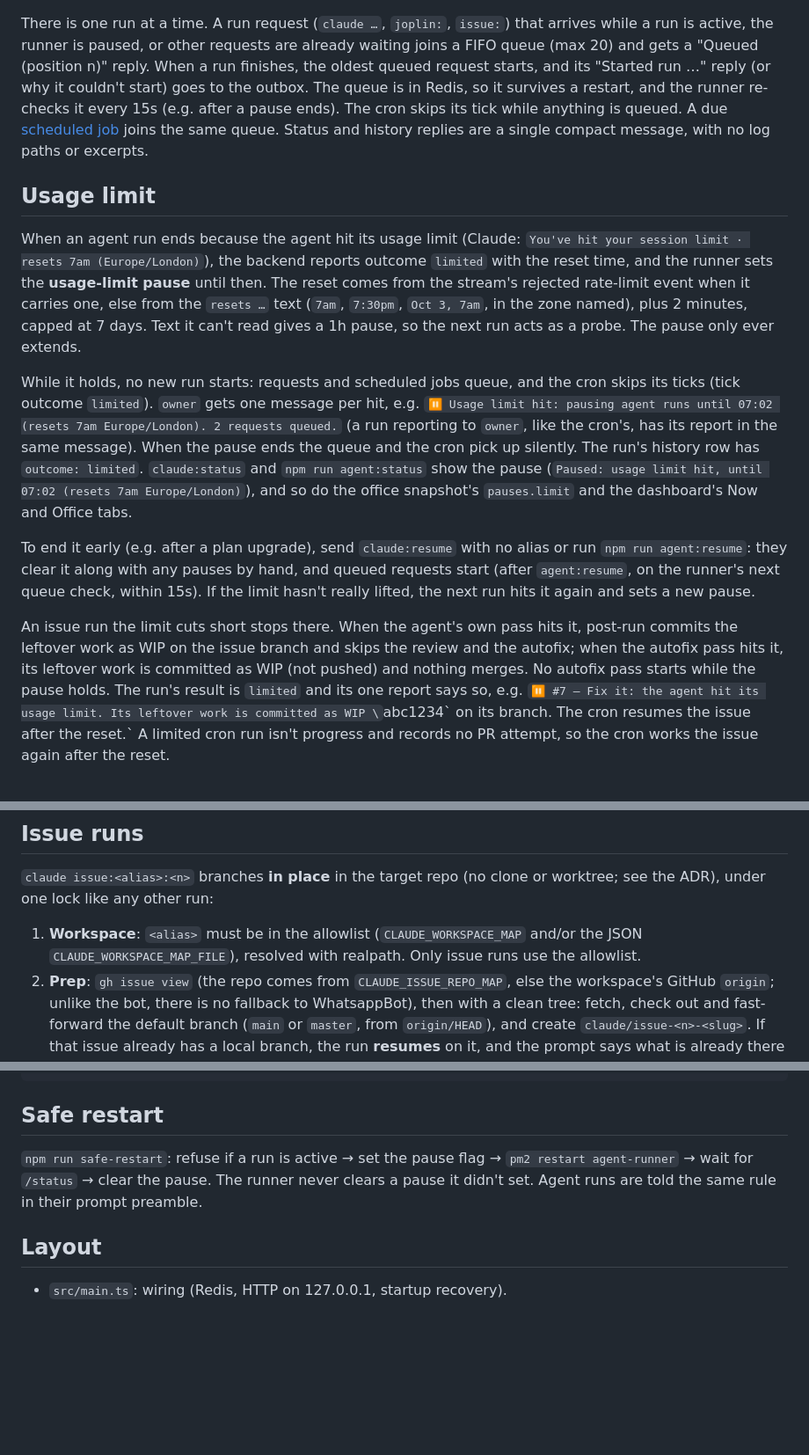
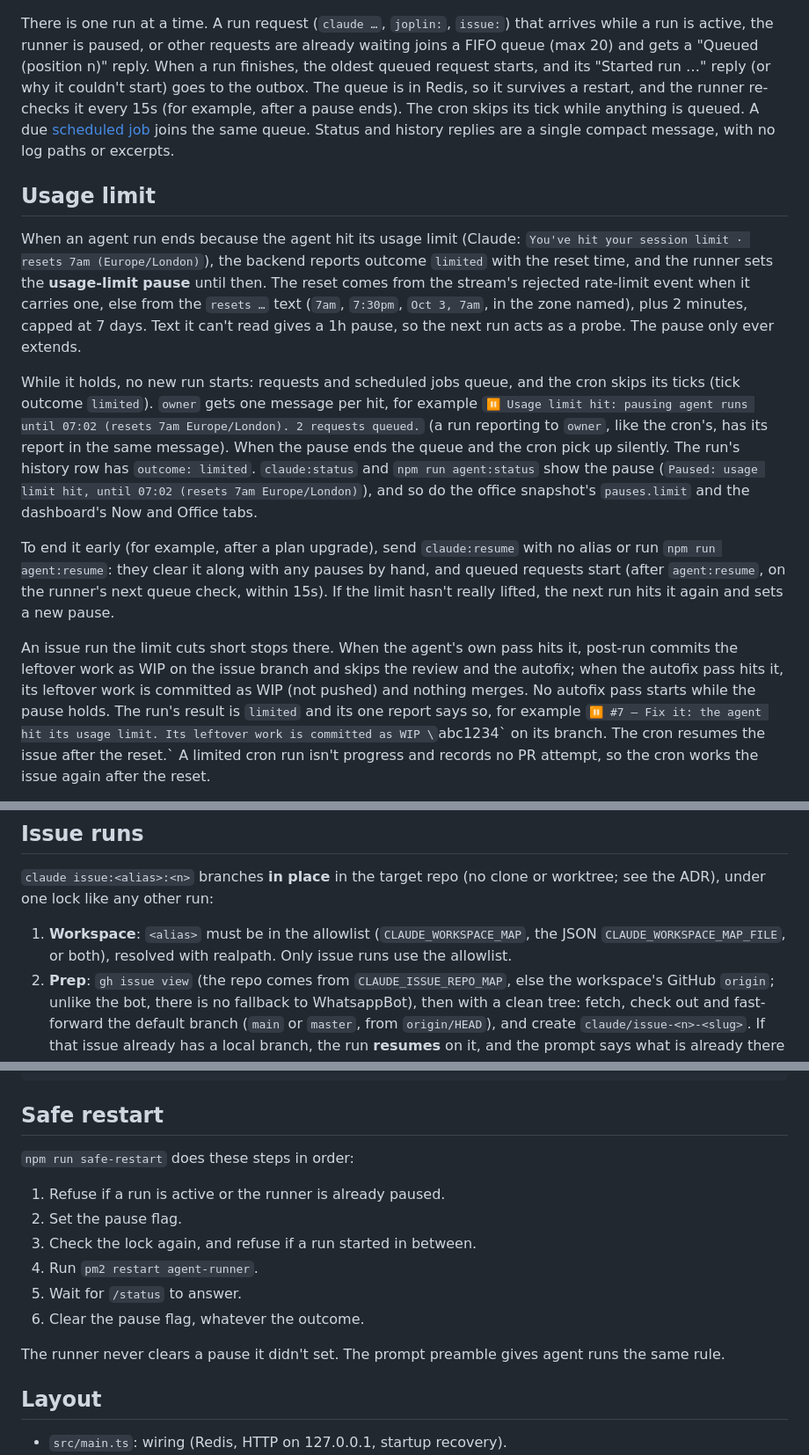
Before and after one commit to alexisNorthcoders/agent-runner, a Markdown page: README.md, 3 parts joined by grey strips. Shown at 88% size. GitHub-like rendering; blank space fills up the shorter version.

```diff
--- a/README.md
+++ b/README.md
@@ -42,10 +46,10 @@ There is one run at a time. A run request (`claude …`, `joplin:`, `issue:`) th
 run is active, the runner is paused, or other requests are already waiting joins a FIFO queue
 (max 20) and gets a "Queued (position n)" reply. When a run finishes, the oldest queued request
 starts, and its "Started run …" reply (or why it couldn't start) goes to the outbox. The queue is
-in Redis, so it survives a restart, and the runner re-checks it every 15s (e.g. after a pause
+in Redis, so it survives a restart, and the runner re-checks it every 15s (for example, after a pause
 ends). The cron skips its tick while anything is queued. A due [scheduled job](#scheduled-jobs) joins
-the same queue. Status and history
-replies are a single compact message, with no log paths or excerpts.
+the same queue. Status and history replies are a single compact message, with no log paths or
+excerpts.
 
 ## Usage limit
 
@@ -57,14 +61,14 @@ rejected rate-limit event when it carries one, else from the `resets …` text (
 pause, so the next run acts as a probe. The pause only ever extends.
 
 While it holds, no new run starts: requests and scheduled jobs queue, and the cron skips its ticks
-(tick outcome `limited`). `owner` gets one message per hit, e.g. `⏸ Usage limit hit: pausing agent
+(tick outcome `limited`). `owner` gets one message per hit, for example `⏸ Usage limit hit: pausing agent
 runs until 07:02 (resets 7am Europe/London). 2 requests queued.` (a run reporting to `owner`, like
 the cron's, has its report in the same message). When the pause ends the queue and the cron pick up
 silently. The run's history row has `outcome: limited`. `claude:status` and `npm run agent:status`
 show the pause (`Paused: usage limit hit, until 07:02 (resets 7am Europe/London)`), and so do the
 office snapshot's `pauses.limit` and the dashboard's Now and Office tabs.
 
-To end it early (e.g. after a plan upgrade), send `claude:resume` with no alias or run `npm run
+To end it early (for example, after a plan upgrade), send `claude:resume` with no alias or run `npm run
 agent:resume`: they clear it along with any pauses by hand, and queued requests start (after
 `agent:resume`, on the runner's next queue check, within 15s). If the limit
 hasn't really lifted, the next run hits it again and sets a new pause.
@@ -72,7 +76,7 @@ hasn't really lifted, the next run hits it again and sets a new pause.
 An issue run the limit cuts short stops there. When the agent's own pass hits it, post-run commits
 the leftover work as WIP on the issue branch and skips the review and the autofix; when the autofix
 pass hits it, its leftover work is committed as WIP (not pushed) and nothing merges. No autofix pass
-starts while the pause holds. The run's result is `limited` and its one report says so, e.g.
+starts while the pause holds. The run's result is `limited` and its one report says so, for example
 `⏸ #7 — Fix it: the agent hit its usage limit. Its leftover work is committed as WIP \`abc1234\` on
 its branch. The cron resumes the issue after the reset.` A limited cron run isn't progress and
 records no PR attempt, so the cron works the issue again after the reset.
@@ -120,8 +124,8 @@ deletes stale active files on startup and on every cron tick, and keeps orphaned
 `claude issue:<alias>:<n>` branches **in place** in the target repo (no clone or worktree; see the
 ADR), under one lock like any other run:
 
-1. **Workspace**: `<alias>` must be in the allowlist (`CLAUDE_WORKSPACE_MAP` and/or the JSON
-   `CLAUDE_WORKSPACE_MAP_FILE`), resolved with realpath. Only issue runs use the allowlist.
+1. **Workspace**: `<alias>` must be in the allowlist (`CLAUDE_WORKSPACE_MAP`, the JSON
+   `CLAUDE_WORKSPACE_MAP_FILE`, or both), resolved with realpath. Only issue runs use the allowlist.
 2. **Prep**: `gh issue view` (the repo comes from `CLAUDE_ISSUE_REPO_MAP`, else the workspace's GitHub
    `origin`; unlike the bot, there is no fallback to WhatsappBot), then with a clean tree: fetch, check out and fast-forward the default branch (`main`
    or `master`, from `origin/HEAD`), and create `claude/issue-<n>-<slug>`. If that issue already
@@ -603,9 +607,16 @@ redis-cli HGETALL agent-runner:cron:last-started   # hdel a field to let the cro
 
 ## Safe restart
 
-`npm run safe-restart`: refuse if a run is active → set the pause flag → `pm2 restart agent-runner`
-→ wait for `/status` → clear the pause. The runner never clears a pause it didn't set. Agent runs
-are told the same rule in their prompt preamble.
+`npm run safe-restart` does these steps in order:
+
+1. Refuse if a run is active or the runner is already paused.
+2. Set the pause flag.
+3. Check the lock again, and refuse if a run started in between.
+4. Run `pm2 restart agent-runner`.
+5. Wait for `/status` to answer.
+6. Clear the pause flag, whatever the outcome.
+
+The runner never clears a pause it didn't set. The prompt preamble gives agent runs the same rule.
 
 ## Layout
 
```
Also changed, not shown: other parts of README.md (+12 -1 lines), CLAUDE.md (+21 -9 lines), GLOSSARY.md (+1 -1 lines).
